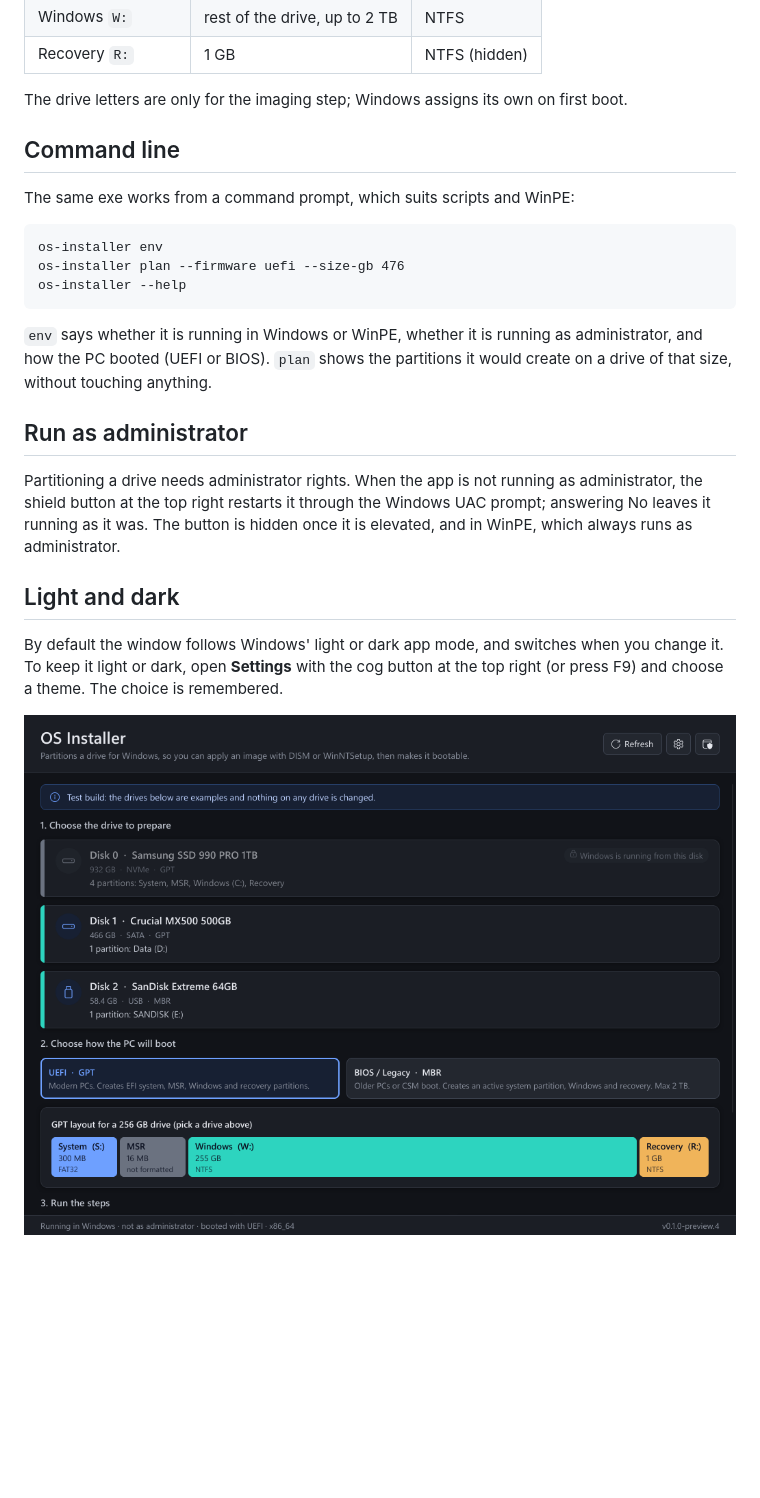
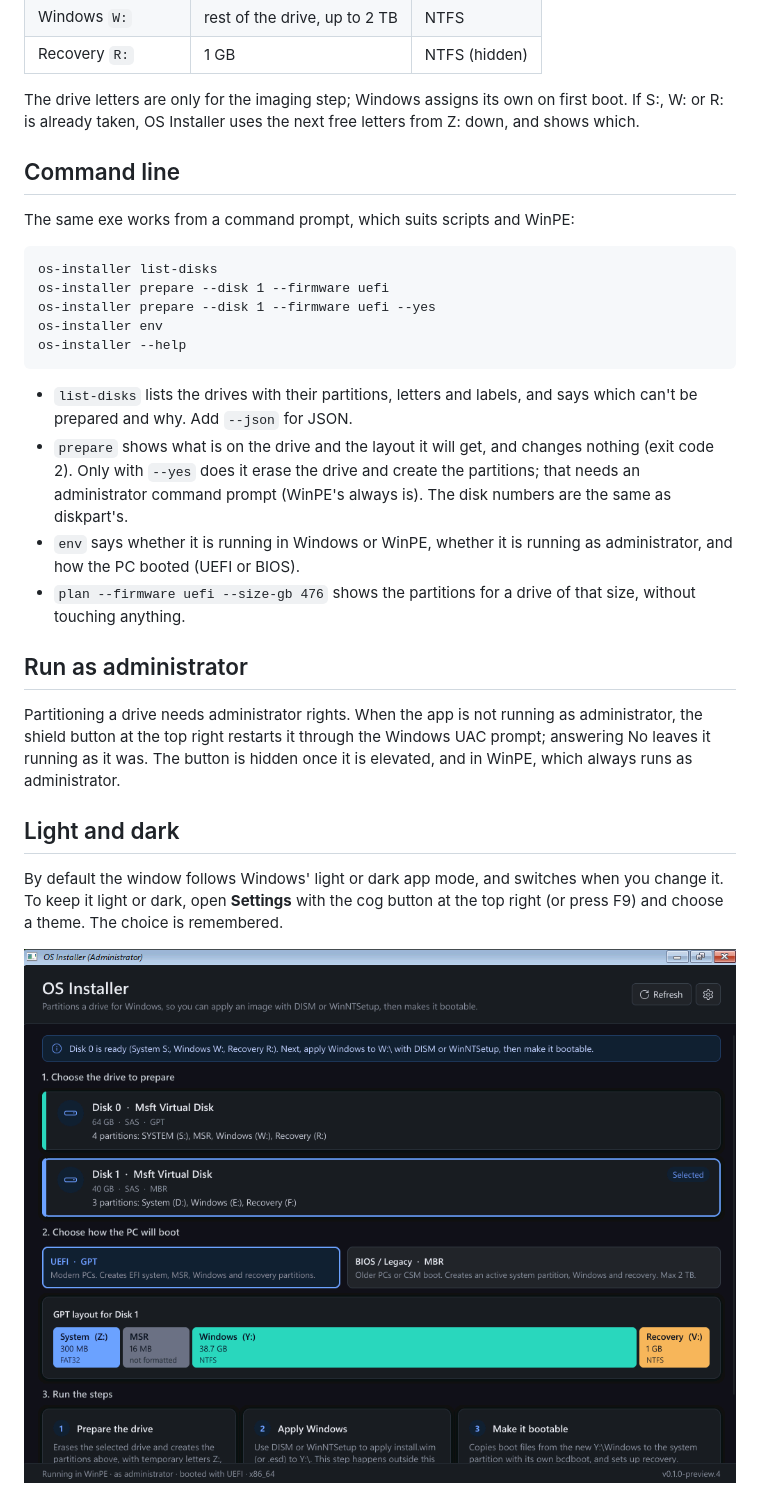
Before and after one commit to WelFedTed/os-installer-releases, a Markdown page: README.md, the part around one of its changes. Rendered like a GitHub page; pictures changed too: docs/screenshot-dark.png; blank space fills up the shorter version.

````diff
--- a/README.md
+++ b/README.md
@@ -36,19 +42,24 @@ Following Microsoft's guidance for [UEFI/GPT](https://learn.microsoft.com/window
 | Windows `W:` | rest of the drive, up to 2 TB | NTFS |
 | Recovery `R:` | 1 GB | NTFS (hidden) |
 
-The drive letters are only for the imaging step; Windows assigns its own on first boot.
+The drive letters are only for the imaging step; Windows assigns its own on first boot. If S:, W: or R: is already taken, OS Installer uses the next free letters from Z: down, and shows which.
 
 ## Command line
 
 The same exe works from a command prompt, which suits scripts and WinPE:
 
 ```bat
+os-installer list-disks
+os-installer prepare --disk 1 --firmware uefi
+os-installer prepare --disk 1 --firmware uefi --yes
 os-installer env
-os-installer plan --firmware uefi --size-gb 476
 os-installer --help
 ```
 
-`env` says whether it is running in Windows or WinPE, whether it is running as administrator, and how the PC booted (UEFI or BIOS). `plan` shows the partitions it would create on a drive of that size, without touching anything.
+- `list-disks` lists the drives with their partitions, letters and labels, and says which can't be prepared and why. Add `--json` for JSON.
+- `prepare` shows what is on the drive and the layout it will get, and changes nothing (exit code 2). Only with `--yes` does it erase the drive and create the partitions; that needs an administrator command prompt (WinPE's always is). The disk numbers are the same as diskpart's.
+- `env` says whether it is running in Windows or WinPE, whether it is running as administrator, and how the PC booted (UEFI or BIOS).
+- `plan --firmware uefi --size-gb 476` shows the partitions for a drive of that size, without touching anything.
 
 ## Run as administrator
 
````
Also changed, not shown: other parts of README.md (+8 -4 lines), docs/prepare.png (added), docs/screenshot.png, docs/winpe.png (deleted).
